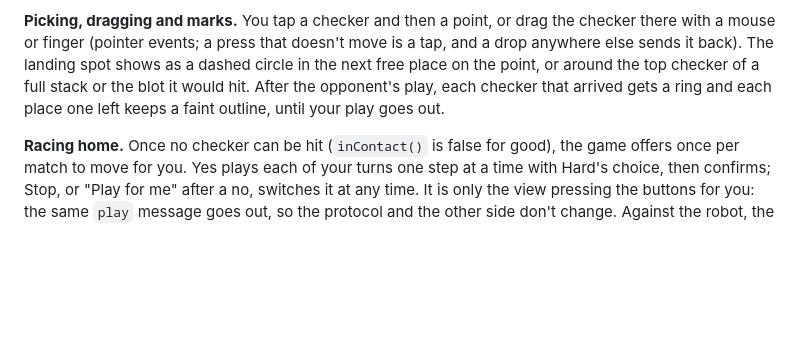
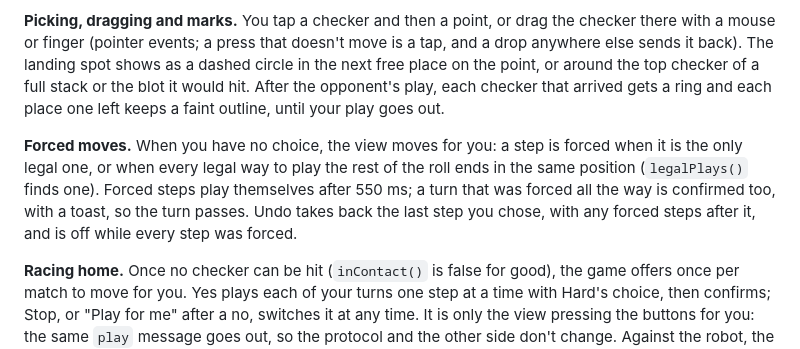
Before and after one commit to Faezehyas/dailydoseofplay, a Markdown page: ARCHITECTURE.md, the part around the change. Rendered like a GitHub page; blank space fills up the shorter version.

Commit message:
docs: describe Backgammon's forced moves

```diff
--- a/ARCHITECTURE.md
+++ b/ARCHITECTURE.md
@@ -466,6 +466,14 @@ the top checker of a full stack or the blot it would hit. After the
 opponent's play, each checker that arrived gets a ring and each place one
 left keeps a faint outline, until your play goes out.
 
+**Forced moves.** When you have no choice, the view moves for you: a step
+is forced when it is the only legal one, or when every legal way to play the
+rest of the roll ends in the same position (`legalPlays()` finds one). Forced
+steps play themselves after 550 ms; a turn that was forced all the way is
+confirmed too, with a toast, so the turn passes. Undo takes back the last step
+you chose, with any forced steps after it, and is off while every step was
+forced.
+
 **Racing home.** Once no checker can be hit (`inContact()` is false for good),
 the game offers once per match to move for you. Yes plays each of your turns
 one step at a time with Hard's choice, then confirms; Stop, or "Play for me"
```
